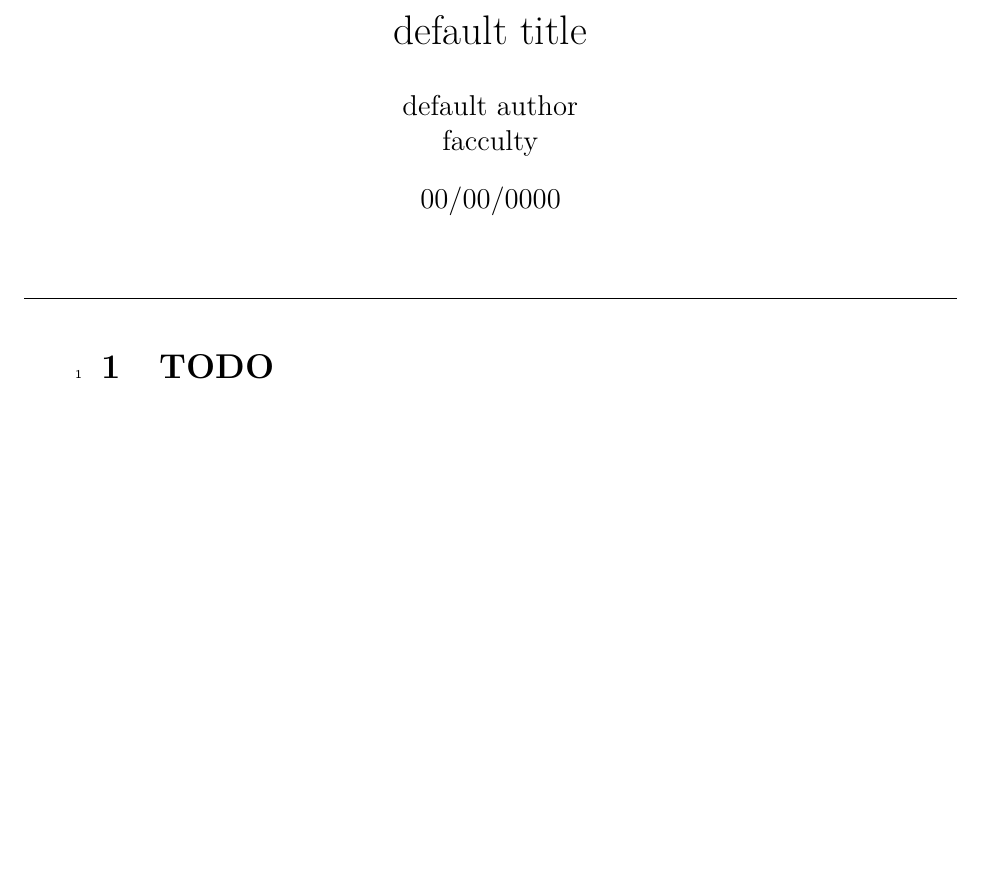
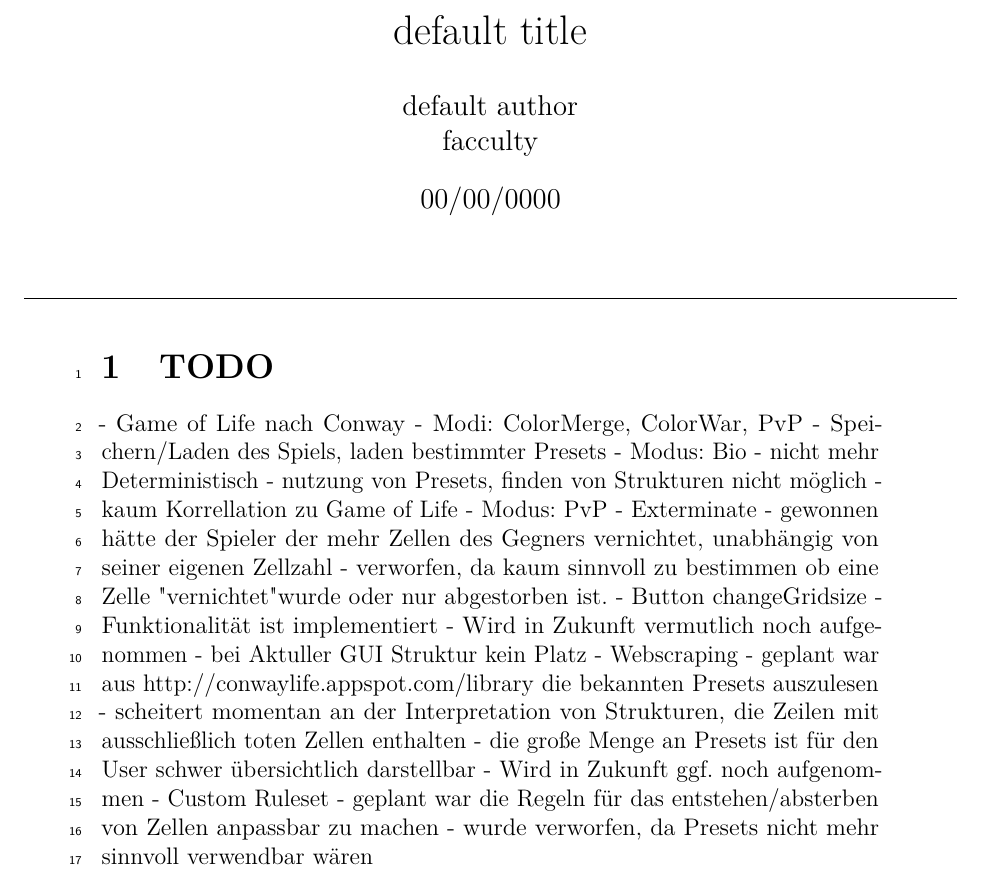
Before and after one commit to Hoppix/GameOfLife, a LaTeX document (management/docs/docpaper.tex): part of the page, cut so that both start at the same text, the shorter picture padded with empty space. Compiled offline with pdfLaTeX.

Commit message:
sichpunkte in paperdoc

```diff
--- a/management/docs/docpaper.tex
+++ b/management/docs/docpaper.tex
@@ -76,7 +76,29 @@
 
 % STAND DES PROJEKTS
 % was ist fertig?
+- Game of Life nach Conway
+- Modi: ColorMerge, ColorWar, PvP
+- Speichern/Laden des Spiels, laden bestimmter Presets
 % was wurde verworfen(warum)?
+- Modus: Bio
+	- nicht mehr Deterministisch
+	- nutzung von Presets, finden von Strukturen nicht möglich
+	- kaum Korrellation zu Game of Life
+- Modus: PvP - Exterminate
+	- gewonnen hätte der Spieler der mehr Zellen des Gegners vernichtet, unabhängig von seiner eigenen Zellzahl
+	- verworfen, da kaum sinnvoll zu bestimmen ob eine Zelle "vernichtet" wurde oder nur abgestorben ist.
+- Button changeGridsize
+	- Funktionalität ist implementiert
+	- Wird in Zukunft vermutlich noch aufgenommen
+	- bei Aktuller GUI Struktur kein Platz
+- Webscraping
+	- geplant war aus http://conwaylife.appspot.com/library die bekannten Presets auszulesen
+	- scheitert momentan an der Interpretation von Strukturen, die Zeilen mit ausschließlich toten Zellen enthalten
+	- die große Menge an Presets ist für den User schwer übersichtlich darstellbar
+	- Wird in Zukunft ggf. noch aufgenommen
+- Custom Ruleset
+	- geplant war die Regeln für das entstehen/absterben von Zellen anpassbar zu machen
+	- wurde verworfen, da Presets nicht mehr sinnvoll verwendbar wären
 % wo gibt es macken?
 % wie war die workload?
 % aufteilung in der gruppe
```
Also changed, not shown: 1 other file.
